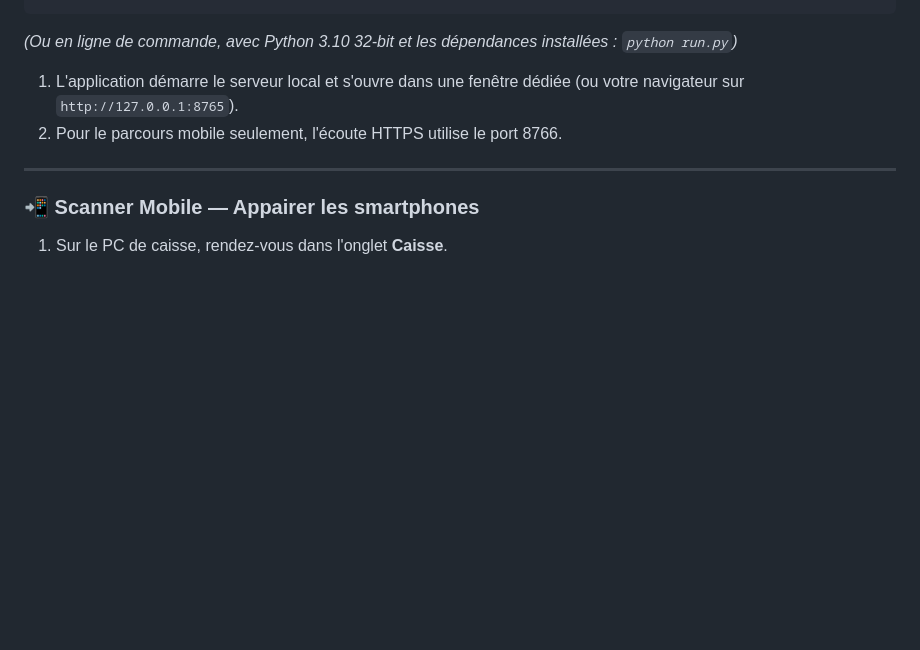
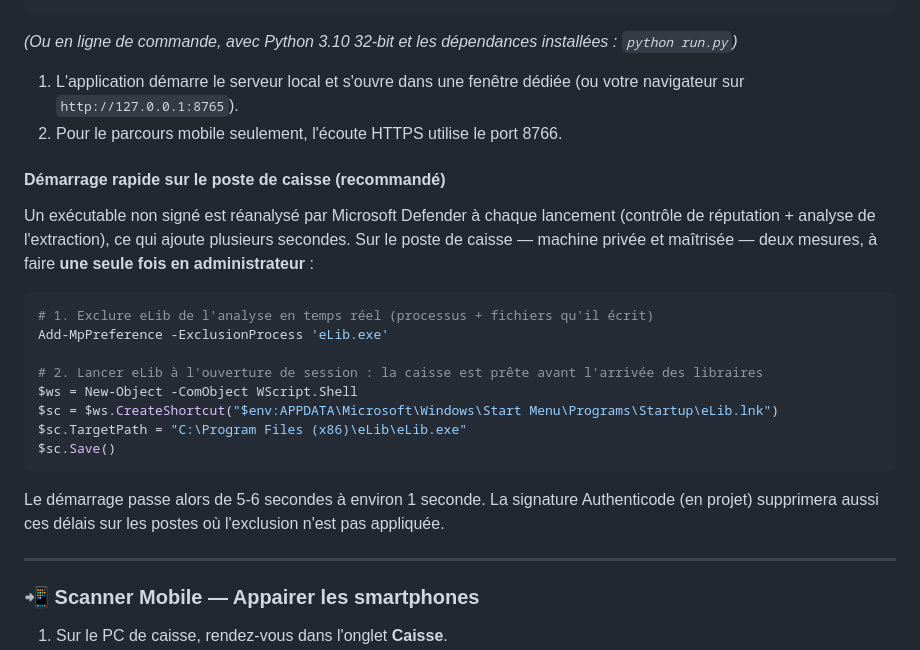
Before and after one commit to urilou777/eLib, a Markdown page: README.md, the part around the change. Drawn GitHub-style; blank space fills up the shorter version.

Commit message:
docs(deploy): Defender exclusion + logon autostart for fast POS startup
Measured: warm server-ready varies 0.8 s (AV cache hot) to 6-13 s on
the same slim exe - the variance is Defender real-time protection
re-checking the unsigned binary and scanning its 77 MB extraction on
every launch, not the app. Document the two one-time admin steps for
the caisse PC: ExclusionProcess for eLib.exe, and an autostart shortcut
so the register is ready before the volunteers arrive. Signing remains
the durable fix for machines without the exclusion.

Generated by Mistral Vibe.
Co-Authored-By: Mistral Vibe <vibe@mistral.ai>

````diff
--- a/README.md
+++ b/README.md
@@ -158,6 +158,23 @@ Lancer_eLib.bat
 1. L'application démarre le serveur local et s'ouvre dans une fenêtre dédiée (ou votre navigateur sur `http://127.0.0.1:8765`).
 2. Pour le parcours mobile seulement, l'écoute HTTPS utilise le port 8766.
 
+#### Démarrage rapide sur le poste de caisse (recommandé)
+
+Un exécutable non signé est réanalysé par Microsoft Defender à chaque lancement (contrôle de réputation + analyse de l'extraction), ce qui ajoute plusieurs secondes. Sur le poste de caisse — machine privée et maîtrisée — deux mesures, à faire **une seule fois en administrateur** :
+
+```powershell
+# 1. Exclure eLib de l'analyse en temps réel (processus + fichiers qu'il écrit)
+Add-MpPreference -ExclusionProcess 'eLib.exe'
+
+# 2. Lancer eLib à l'ouverture de session : la caisse est prête avant l'arrivée des libraires
+$ws = New-Object -ComObject WScript.Shell
+$sc = $ws.CreateShortcut("$env:APPDATA\Microsoft\Windows\Start Menu\Programs\Startup\eLib.lnk")
+$sc.TargetPath = "C:\Program Files (x86)\eLib\eLib.exe"
+$sc.Save()
+```
+
+Le démarrage passe alors de 5-6 secondes à environ 1 seconde. La signature Authenticode (en projet) supprimera aussi ces délais sur les postes où l'exclusion n'est pas appliquée.
+
 ---
 
 ### 📲 Scanner Mobile — Appairer les smartphones
````
